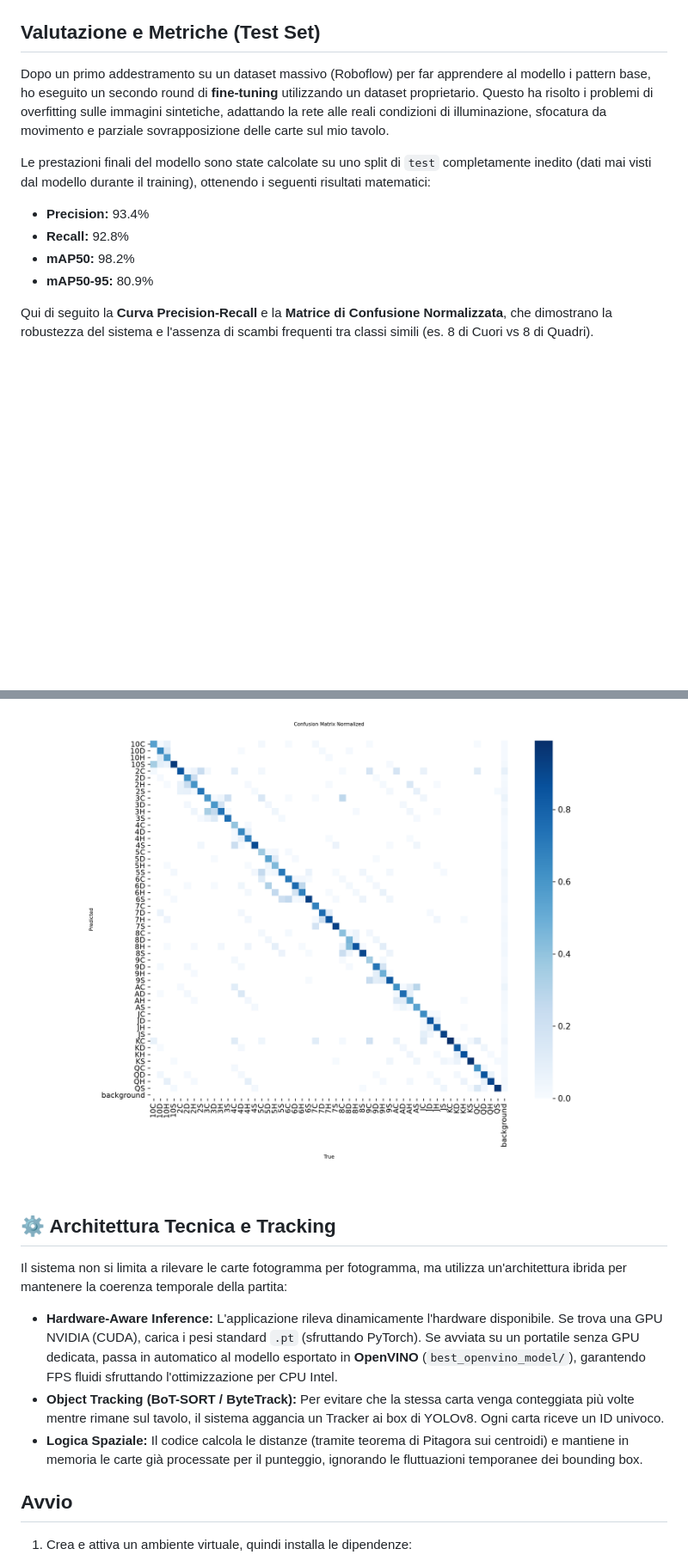
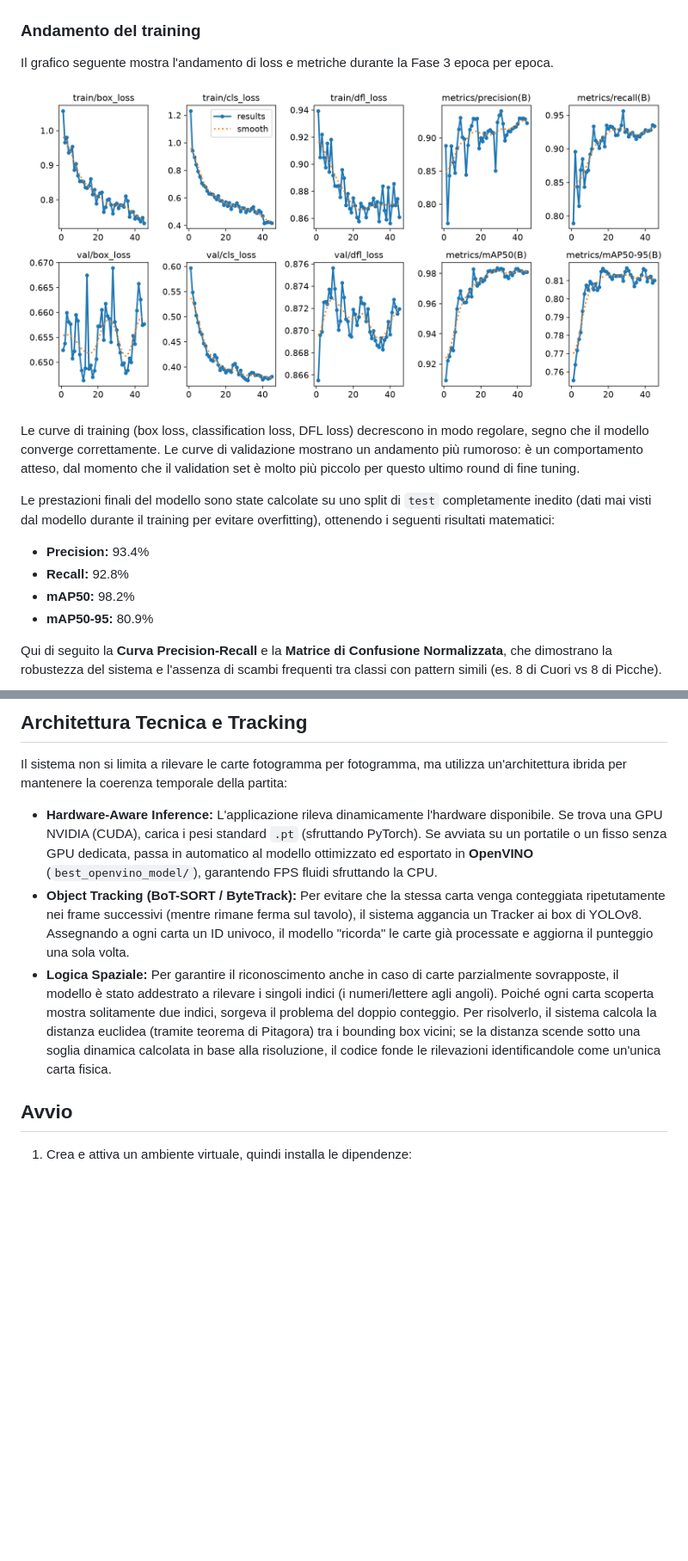
Before and after one commit to Perry-03/blackjack-yolo-tracker, a Markdown page: README.md, 2 parts joined by grey strips. Shown at 86% size. GitHub-like rendering; pictures changed too: img/results.png (added); blank space fills up the shorter version.

```diff
--- a/README.md
+++ b/README.md
@@ -51,16 +79,20 @@ Qui sotto ci sono alcuni fotogrammi del **mio dataset**. Mostrano carte riprese
   </tr>
 </table>
 
-## Valutazione e Metriche (Test Set)
+### Andamento del training
 
-Dopo un primo addestramento su un dataset massivo (Roboflow) per far apprendere al modello i pattern base, ho eseguito un secondo round di **fine-tuning** utilizzando un dataset proprietario. Questo ha risolto i problemi di overfitting sulle immagini sintetiche, adattando la rete alle reali condizioni di illuminazione, sfocatura da movimento e parziale sovrapposizione delle carte sul mio tavolo.
+Il grafico seguente mostra l'andamento di loss e metriche durante la Fase 3 epoca per epoca.
 
-Le prestazioni finali del modello sono state calcolate su uno split di `test` completamente inedito (dati mai visti dal modello durante il training), ottenendo i seguenti risultati matematici:
+![Andamento del training](img/results.png)
+
+Le curve di training (box loss, classification loss, DFL loss) decrescono in modo regolare, segno che il modello converge correttamente. Le curve di validazione mostrano un andamento più rumoroso: è un comportamento atteso, dal momento che il validation set è molto più piccolo per questo ultimo round di fine tuning.
+
+Le prestazioni finali del modello sono state calcolate su uno split di `test` completamente inedito (dati mai visti dal modello durante il training per evitare overfitting), ottenendo i seguenti risultati matematici:
 
 * **Precision:** 93.4%
 * **Recall:** 92.8%
 * **mAP50:** 98.2%
 * **mAP50-95:** 80.9%
 
-Qui di seguito la **Curva Precision-Recall** e la **Matrice di Confusione Normalizzata**, che dimostrano la robustezza del sistema e l'assenza di scambi frequenti tra classi simili (es. 8 di Cuori vs 8 di Quadri).
+Qui di seguito la **Curva Precision-Recall** e la **Matrice di Confusione Normalizzata**, che dimostrano la robustezza del sistema e l'assenza di scambi frequenti tra classi con pattern simili (es. 8 di Cuori vs 8 di Picche).
 
@@ -68,13 +111,11 @@ Qui di seguito la **Curva Precision-Recall** e la **Matrice di Confusione Normal
 
-![Matrice di Confusione](img/confusion_matrix_normalized.png)
-
-## ⚙️ Architettura Tecnica e Tracking
+## Architettura Tecnica e Tracking
 
 Il sistema non si limita a rilevare le carte fotogramma per fotogramma, ma utilizza un'architettura ibrida per mantenere la coerenza temporale della partita:
 
-* **Hardware-Aware Inference:** L'applicazione rileva dinamicamente l'hardware disponibile. Se trova una GPU NVIDIA (CUDA), carica i pesi standard `.pt` (sfruttando PyTorch). Se avviata su un portatile senza GPU dedicata, passa in automatico al modello esportato in **OpenVINO** (`best_openvino_model/`), garantendo FPS fluidi sfruttando l'ottimizzazione per CPU Intel.
-* **Object Tracking (BoT-SORT / ByteTrack):** Per evitare che la stessa carta venga conteggiata più volte mentre rimane sul tavolo, il sistema aggancia un Tracker ai box di YOLOv8. Ogni carta riceve un ID univoco.
-* **Logica Spaziale:** Il codice calcola le distanze (tramite teorema di Pitagora sui centroidi) e mantiene in memoria le carte già processate per il punteggio, ignorando le fluttuazioni temporanee dei bounding box.
+* **Hardware-Aware Inference:** L'applicazione rileva dinamicamente l'hardware disponibile. Se trova una GPU NVIDIA (CUDA), carica i pesi standard `.pt` (sfruttando PyTorch). Se avviata su un portatile o un fisso senza GPU dedicata, passa in automatico al modello ottimizzato ed esportato in **OpenVINO** (`best_openvino_model/`), garantendo FPS fluidi sfruttando la CPU.
+* **Object Tracking (BoT-SORT / ByteTrack):** Per evitare che la stessa carta venga conteggiata ripetutamente nei frame successivi (mentre rimane ferma sul tavolo), il sistema aggancia un Tracker ai box di YOLOv8. Assegnando a ogni carta un ID univoco, il modello "ricorda" le carte già processate e aggiorna il punteggio una sola volta.
+* **Logica Spaziale:** Per garantire il riconoscimento anche in caso di carte parzialmente sovrapposte, il modello è stato addestrato a rilevare i singoli indici (i numeri/lettere agli angoli). Poiché ogni carta scoperta mostra solitamente due indici, sorgeva il problema del doppio conteggio. Per risolverlo, il sistema calcola la distanza euclidea (tramite teorema di Pitagora) tra i bounding box vicini; se la distanza scende sotto una soglia dinamica calcolata in base alla risoluzione, il codice fonde le rilevazioni identificandole come un'unica carta fisica.
 
 ## Avvio
 
```
Also changed, not shown: other parts of README.md (+47 -10 lines).
